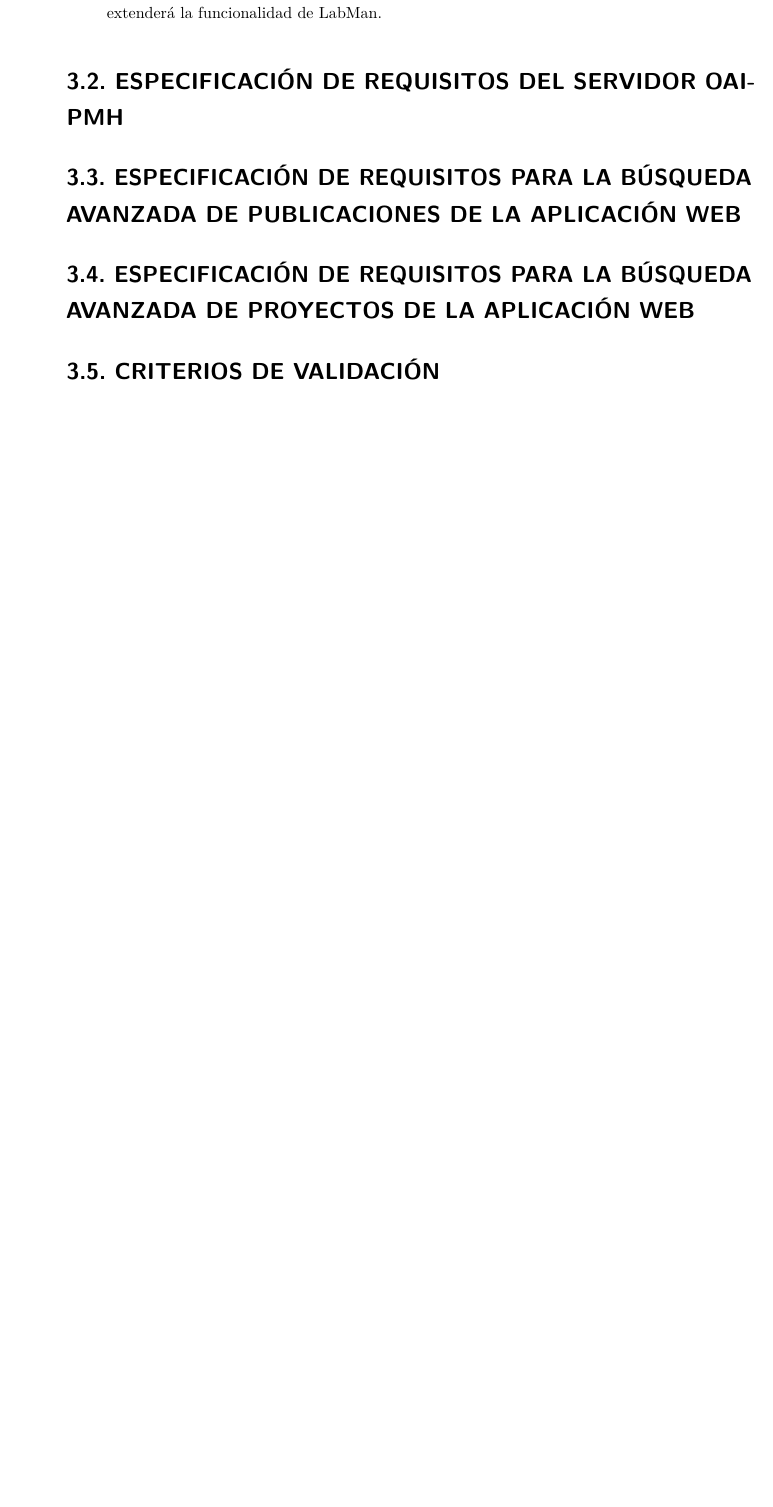
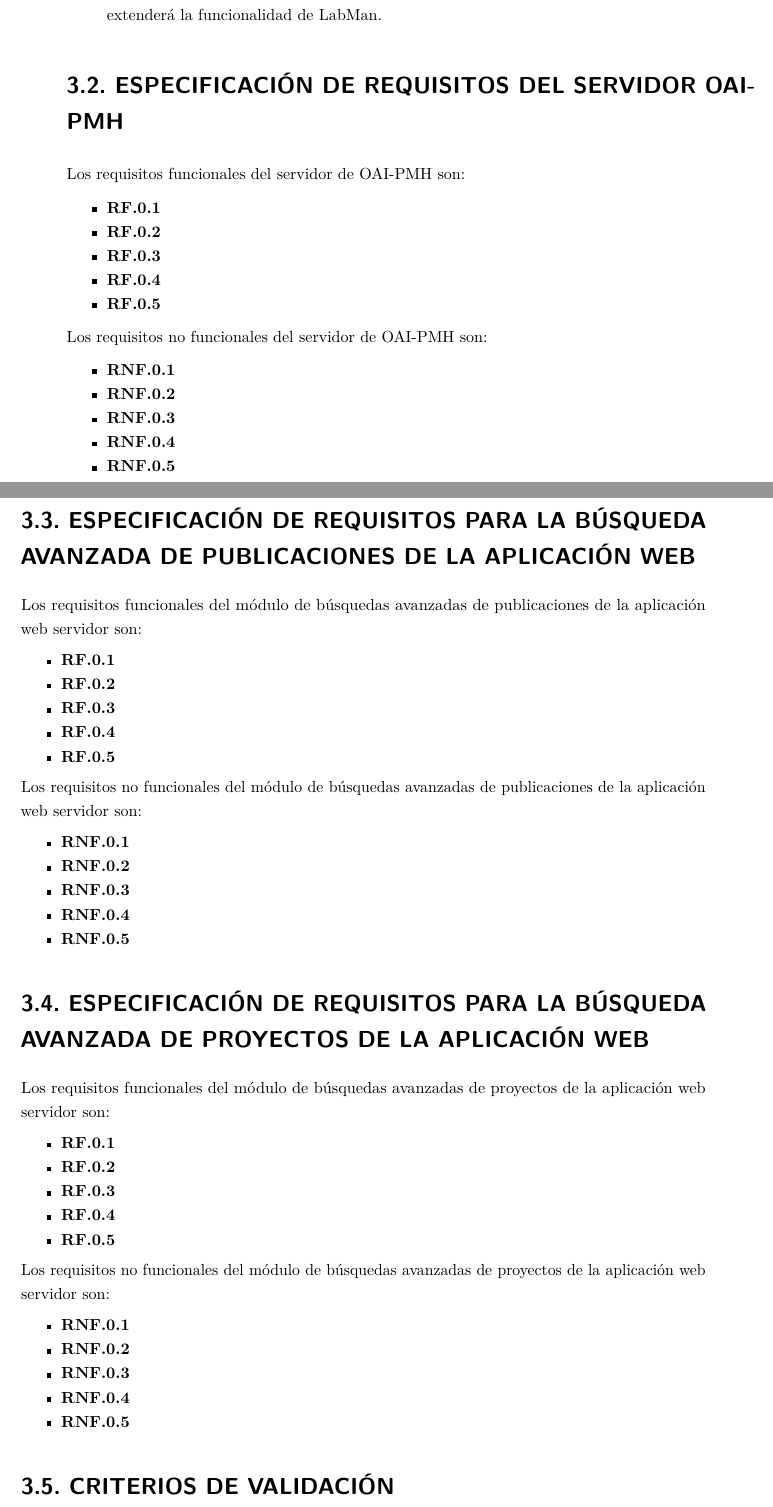
Before and after one commit to Alchemy-Meister/PFG, a LaTeX thesis (PFG-Jesus-Sesma.tex, which reads content/requirements-specification.tex): part of page 35 of 56 before the commit and two parts of pages 35 and 36 of 58 after it, the two joined at a grey line, cut so that both start at the same text, the shorter picture padded with empty space. Compiled offline with pdfLaTeX.

Commit message:
functional and non functional structure has been defined

```diff
--- a/content/requirements-specification.tex
+++ b/content/requirements-specification.tex
@@ -14,9 +14,95 @@ En este capítulo se especifican los requisitos que el proyecto debe satisfacer
 
 \section{Especificación de requisitos del servidor OAI-PMH}
 
+Los requisitos funcionales del servidor de \acrshort{oaipmh} son:
+
+\begin{itemize}
+	\item \textbf{RF.0.1}
+
+	\item \textbf{RF.0.2}
+
+	\item \textbf{RF.0.3}
+
+	\item \textbf{RF.0.4}
+
+	\item \textbf{RF.0.5}
+\end{itemize}
+
+Los requisitos no funcionales del servidor de \acrshort{oaipmh} son:
+
+\begin{itemize}
+	\item \textbf{RNF.0.1}
+
+	\item \textbf{RNF.0.2}
+
+	\item \textbf{RNF.0.3}
+
+	\item \textbf{RNF.0.4}
+
+	\item \textbf{RNF.0.5}
+\end{itemize}
+
 \section{Especificación de requisitos para la búsqueda avanzada de publicaciones de la aplicación web}
 
+Los requisitos funcionales del módulo de búsquedas avanzadas de publicaciones de la aplicación web servidor son:
+
+\begin{itemize}
+	\item \textbf{RF.0.1}
+
+	\item \textbf{RF.0.2}
+
+	\item \textbf{RF.0.3}
+
+	\item \textbf{RF.0.4}
+
+	\item \textbf{RF.0.5}
+\end{itemize}
+
+Los requisitos no funcionales del módulo de búsquedas avanzadas de publicaciones de la aplicación web servidor son:
+
+\begin{itemize}
+	\item \textbf{RNF.0.1}
+
+	\item \textbf{RNF.0.2}
+
+	\item \textbf{RNF.0.3}
+
+	\item \textbf{RNF.0.4}
+
+	\item \textbf{RNF.0.5}
+\end{itemize}
+
+
 \section{Especificación de requisitos para la búsqueda avanzada de proyectos de la aplicación web}
+
+Los requisitos funcionales del módulo de búsquedas avanzadas de proyectos de la aplicación web servidor son:
+
+\begin{itemize}
+	\item \textbf{RF.0.1}
+
+	\item \textbf{RF.0.2}
+
+	\item \textbf{RF.0.3}
+
+	\item \textbf{RF.0.4}
+
+	\item \textbf{RF.0.5}
+\end{itemize}
+
+Los requisitos no funcionales del módulo de búsquedas avanzadas de proyectos de la aplicación web servidor son:
+
+\begin{itemize}
+	\item \textbf{RNF.0.1}
+
+	\item \textbf{RNF.0.2}
+
+	\item \textbf{RNF.0.3}
+
+	\item \textbf{RNF.0.4}
+
+	\item \textbf{RNF.0.5}
+\end{itemize}
+
 
 \section{Criterios de validación}
 
```
